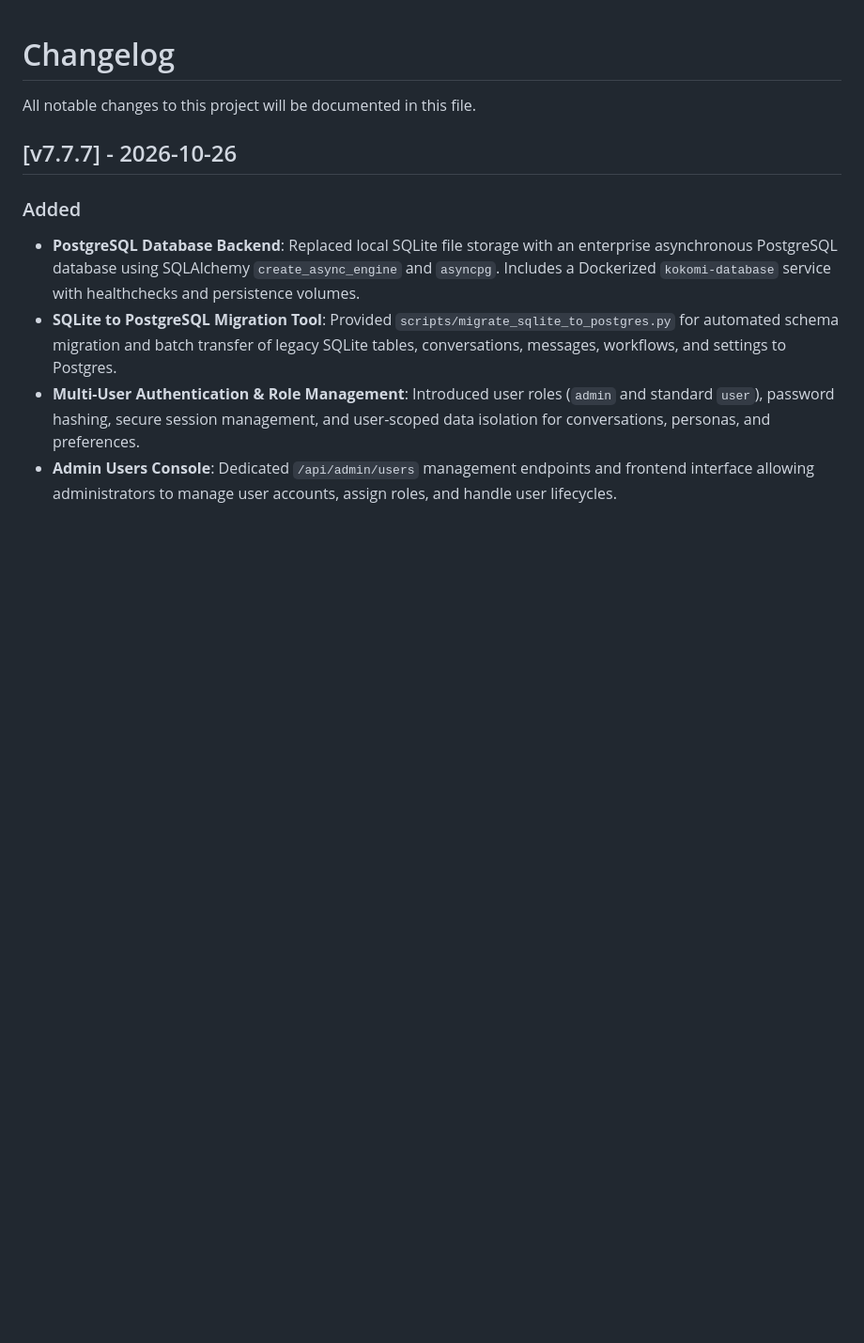
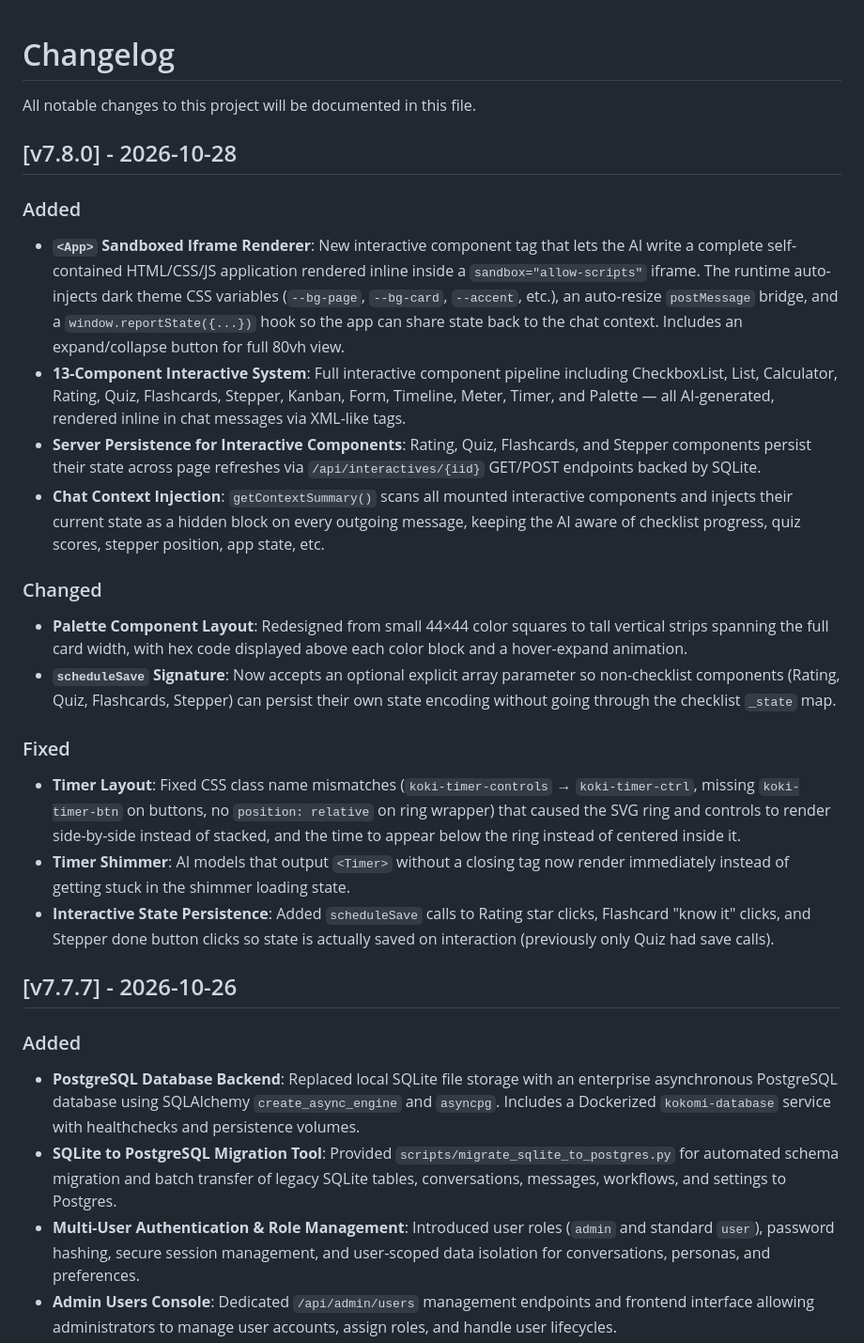
Before and after one commit to danish-mar/kokomi, a Markdown page: CHANGELOG.md, the part around the change. Shown at 94% size. Drawn GitHub-style; blank space fills up the shorter version.

Commit message:
chore(release): bump version to v7.8.0
Co-Authored-By: Claude Sonnet 4.6 <noreply@anthropic.com>

```diff
--- a/CHANGELOG.md
+++ b/CHANGELOG.md
@@ -1,6 +1,26 @@
 # Changelog
 
 All notable changes to this project will be documented in this file.
+
+## [v7.8.0] - 2026-10-28
+
+### Added
+
+- **`<App>` Sandboxed Iframe Renderer**: New interactive component tag that lets the AI write a complete self-contained HTML/CSS/JS application rendered inline inside a `sandbox="allow-scripts"` iframe. The runtime auto-injects dark theme CSS variables (`--bg-page`, `--bg-card`, `--accent`, etc.), an auto-resize `postMessage` bridge, and a `window.reportState({...})` hook so the app can share state back to the chat context. Includes an expand/collapse button for full 80vh view.
+- **13-Component Interactive System**: Full interactive component pipeline including CheckboxList, List, Calculator, Rating, Quiz, Flashcards, Stepper, Kanban, Form, Timeline, Meter, Timer, and Palette — all AI-generated, rendered inline in chat messages via XML-like tags.
+- **Server Persistence for Interactive Components**: Rating, Quiz, Flashcards, and Stepper components persist their state across page refreshes via `/api/interactives/{iid}` GET/POST endpoints backed by SQLite.
+- **Chat Context Injection**: `getContextSummary()` scans all mounted interactive components and injects their current state as a hidden block on every outgoing message, keeping the AI aware of checklist progress, quiz scores, stepper position, app state, etc.
+
+### Changed
+
+- **Palette Component Layout**: Redesigned from small 44×44 color squares to tall vertical strips spanning the full card width, with hex code displayed above each color block and a hover-expand animation.
+- **`scheduleSave` Signature**: Now accepts an optional explicit array parameter so non-checklist components (Rating, Quiz, Flashcards, Stepper) can persist their own state encoding without going through the checklist `_state` map.
+
+### Fixed
+
+- **Timer Layout**: Fixed CSS class name mismatches (`koki-timer-controls` → `koki-timer-ctrl`, missing `koki-timer-btn` on buttons, no `position: relative` on ring wrapper) that caused the SVG ring and controls to render side-by-side instead of stacked, and the time to appear below the ring instead of centered inside it.
+- **Timer Shimmer**: AI models that output `<Timer>` without a closing tag now render immediately instead of getting stuck in the shimmer loading state.
+- **Interactive State Persistence**: Added `scheduleSave` calls to Rating star clicks, Flashcard "know it" clicks, and Stepper done button clicks so state is actually saved on interaction (previously only Quiz had save calls).
 
 ## [v7.7.7] - 2026-10-26
 
```
